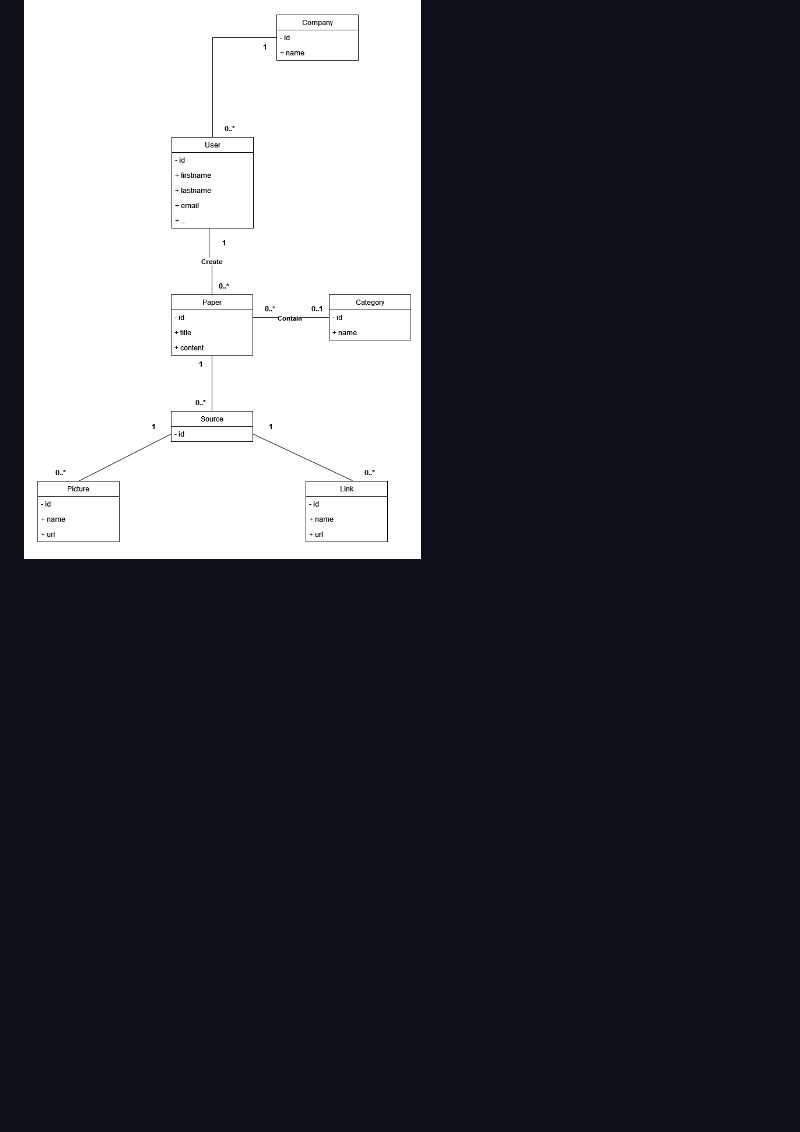
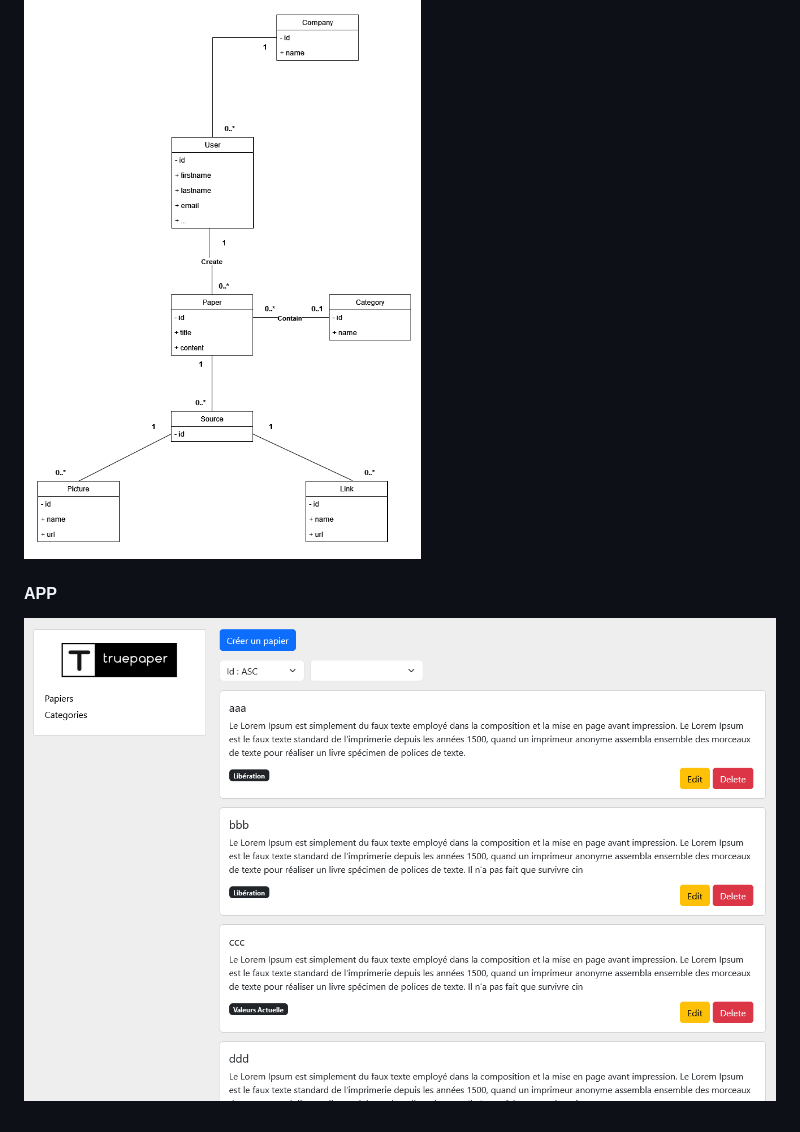
Before and after one commit to jeanpierreDuman/truepaper, a Markdown page: README.md, the part around the change. GitHub-like rendering; pictures changed too: app.png (added); blank space fills up the shorter version.

Commit message:
add app picture to readme

```diff
--- a/README.md
+++ b/README.md
@@ -22,3 +22,7 @@ Front of app & Consume API create bellow
 #### UML
 
 ![alt text](https://github.com/jeanpierreDuman/truepaper/blob/main/uml.png)
+
+#### APP
+
+![alt text](https://github.com/jeanpierreDuman/truepaper/blob/main/app.png)
```
